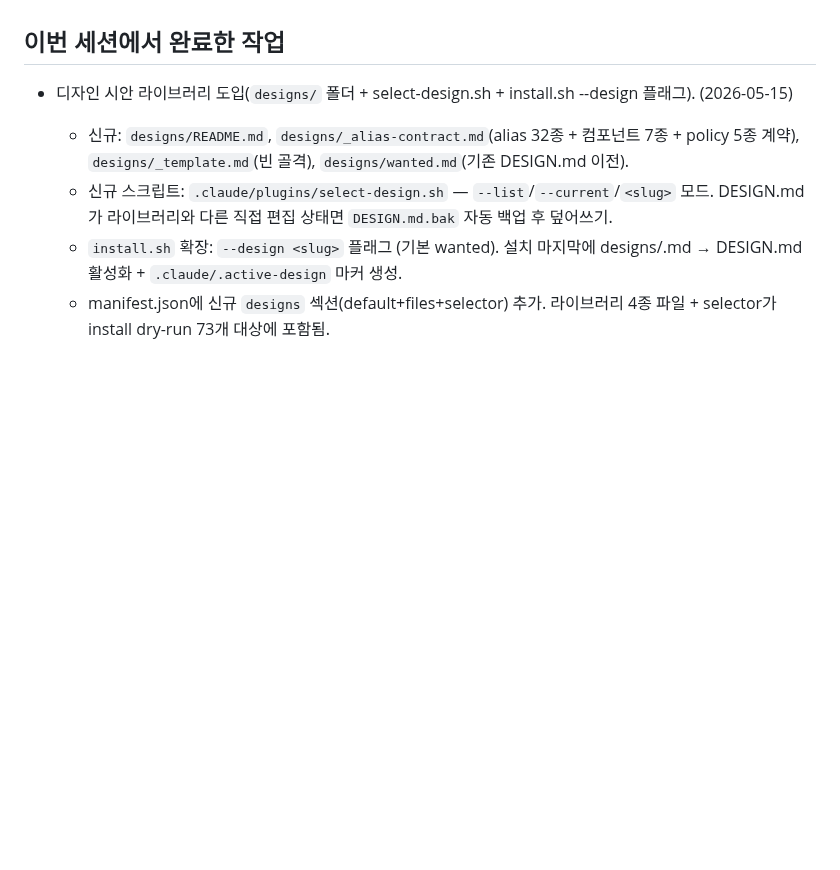
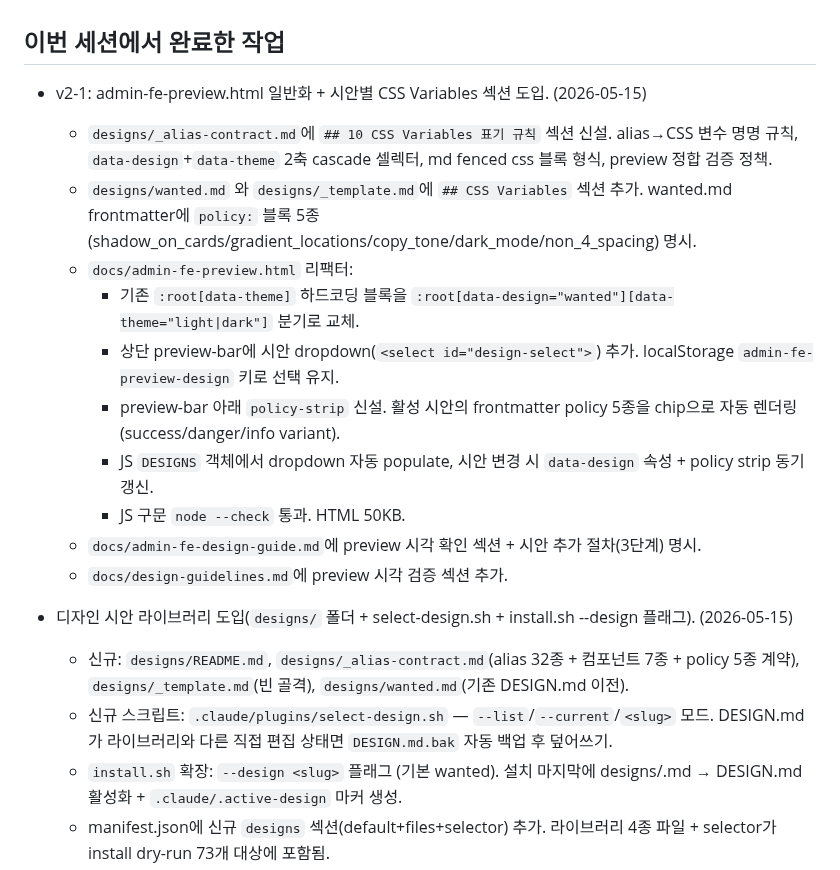
Before and after one commit to skyuav-beep/claude-agent-templete, a Markdown page: STATE.md, the part around the change. Drawn GitHub-style; blank space fills up the shorter version.

Commit message:
완료: v2-1 문서 동기화 (preview 시각 확인 + 시안 추가 절차)

```diff
--- a/STATE.md
+++ b/STATE.md
@@ -31,6 +31,18 @@
 - 런타임 에이전트 앱 `riderapp-runtime`을 sibling 저장소로 신규 생성했다. (`/home/skyua/projects/riderapp-runtime`, pnpm workspace, Claude Agent SDK 래퍼/비용 통제/SQLite/Next.js 대시보드)
 
 ## 이번 세션에서 완료한 작업
+
+- v2-1: admin-fe-preview.html 일반화 + 시안별 CSS Variables 섹션 도입. (2026-05-15)
+  - `designs/_alias-contract.md`에 `## 10 CSS Variables 표기 규칙` 섹션 신설. alias→CSS 변수 명명 규칙, `data-design`+`data-theme` 2축 cascade 셀렉터, md fenced css 블록 형식, preview 정합 검증 정책.
+  - `designs/wanted.md` 와 `designs/_template.md`에 `## CSS Variables` 섹션 추가. wanted.md frontmatter에 `policy:` 블록 5종(shadow_on_cards/gradient_locations/copy_tone/dark_mode/non_4_spacing) 명시.
+  - `docs/admin-fe-preview.html` 리팩터:
+    - 기존 `:root[data-theme]` 하드코딩 블록을 `:root[data-design="wanted"][data-theme="light|dark"]` 분기로 교체.
+    - 상단 preview-bar에 시안 dropdown(`<select id="design-select">`) 추가. localStorage `admin-fe-preview-design` 키로 선택 유지.
+    - preview-bar 아래 `policy-strip` 신설. 활성 시안의 frontmatter policy 5종을 chip으로 자동 렌더링(success/danger/info variant).
+    - JS `DESIGNS` 객체에서 dropdown 자동 populate, 시안 변경 시 `data-design` 속성 + policy strip 동기 갱신.
+    - JS 구문 `node --check` 통과. HTML 50KB.
+  - `docs/admin-fe-design-guide.md`에 preview 시각 확인 섹션 + 시안 추가 절차(3단계) 명시.
+  - `docs/design-guidelines.md`에 preview 시각 검증 섹션 추가.
 
 - 디자인 시안 라이브러리 도입(`designs/` 폴더 + select-design.sh + install.sh --design 플래그). (2026-05-15)
   - 신규: `designs/README.md`, `designs/_alias-contract.md`(alias 32종 + 컴포넌트 7종 + policy 5종 계약), `designs/_template.md`(빈 골격), `designs/wanted.md`(기존 DESIGN.md 이전).
```
Also changed, not shown: docs/admin-fe-design-guide.md (+16 -0 lines), docs/design-guidelines.md (+11 -0 lines).
